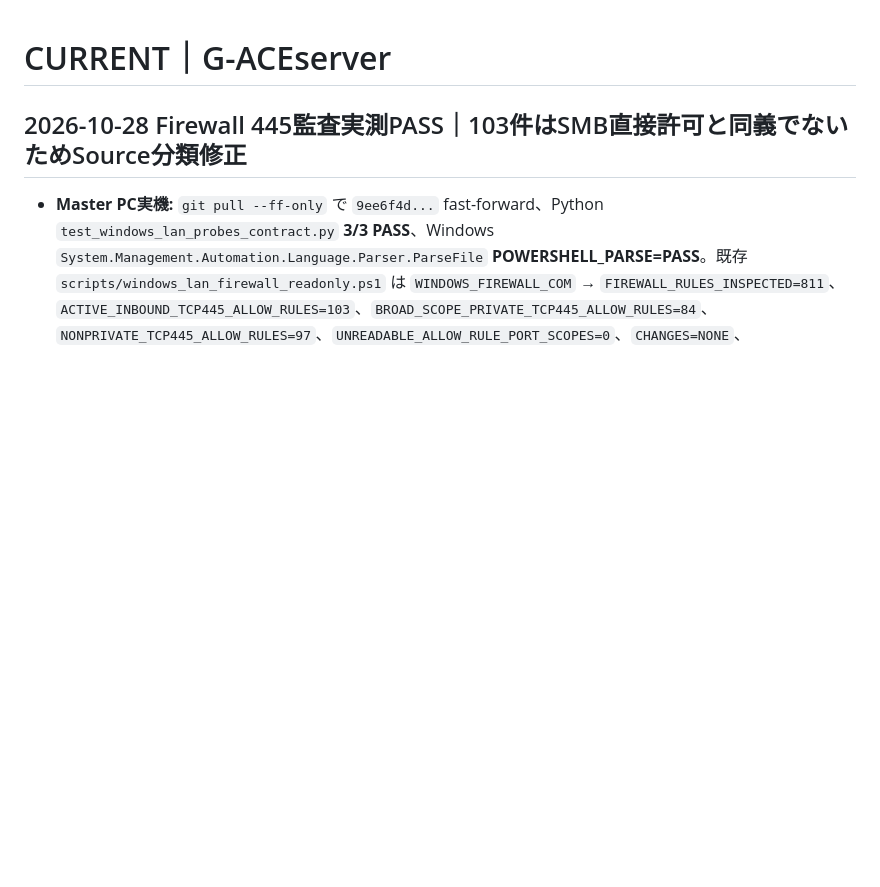
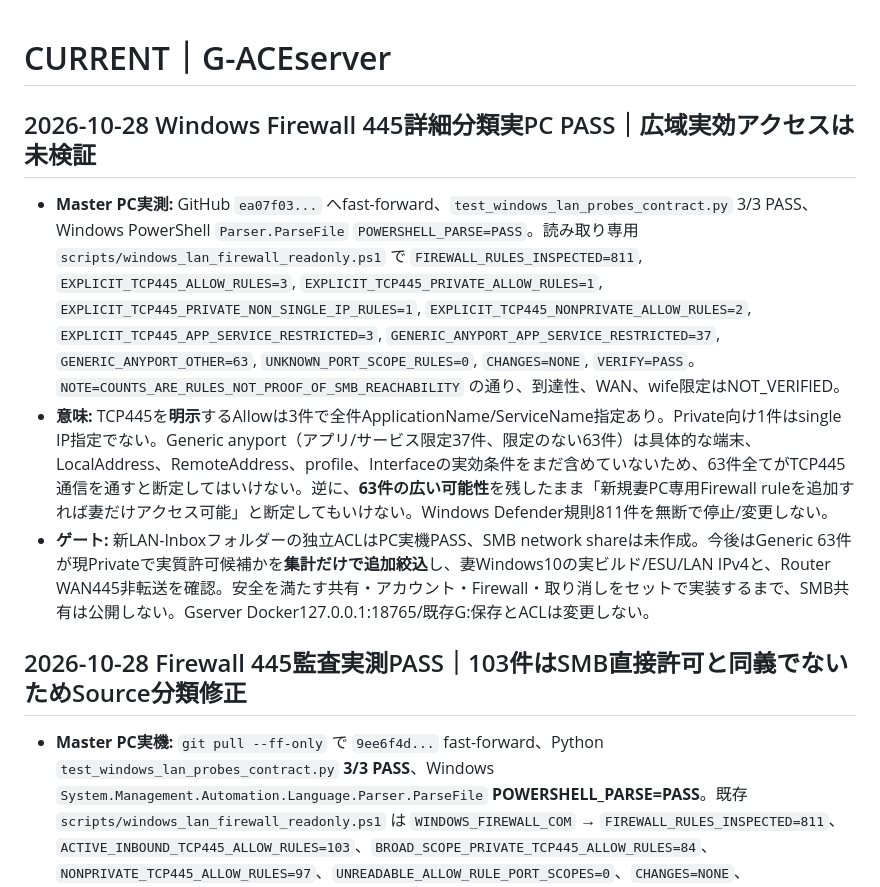
Before and after one commit to seigo-gace/G-ACEserver, a Markdown page: docs/CURRENT.md, the part around the change. Rendered like a GitHub page; blank space fills up the shorter version.

Commit message:
docs(gserver): record real TCP445 classified firewall audit and remaining generic rules risk

```diff
--- a/docs/CURRENT.md
+++ b/docs/CURRENT.md
@@ -1,4 +1,10 @@
 # CURRENT｜G-ACEserver
+## 2026-10-28 Windows Firewall 445詳細分類実PC PASS｜広域実効アクセスは未検証
+
+- **Master PC実測:** GitHub `ea07f03...` へfast-forward、`test_windows_lan_probes_contract.py` 3/3 PASS、Windows PowerShell `Parser.ParseFile` `POWERSHELL_PARSE=PASS`。読み取り専用 `scripts/windows_lan_firewall_readonly.ps1` で `FIREWALL_RULES_INSPECTED=811`, `EXPLICIT_TCP445_ALLOW_RULES=3`, `EXPLICIT_TCP445_PRIVATE_ALLOW_RULES=1`, `EXPLICIT_TCP445_PRIVATE_NON_SINGLE_IP_RULES=1`, `EXPLICIT_TCP445_NONPRIVATE_ALLOW_RULES=2`, `EXPLICIT_TCP445_APP_SERVICE_RESTRICTED=3`, `GENERIC_ANYPORT_APP_SERVICE_RESTRICTED=37`, `GENERIC_ANYPORT_OTHER=63`, `UNKNOWN_PORT_SCOPE_RULES=0`, `CHANGES=NONE`, `VERIFY=PASS`。`NOTE=COUNTS_ARE_RULES_NOT_PROOF_OF_SMB_REACHABILITY` の通り、到達性、WAN、wife限定はNOT_VERIFIED。
+- **意味:** TCP445を**明示**するAllowは3件で全件ApplicationName/ServiceName指定あり。Private向け1件はsingle IP指定でない。Generic anyport（アプリ/サービス限定37件、限定のない63件）は具体的な端末、LocalAddress、RemoteAddress、profile、Interfaceの実効条件をまだ含めていないため、63件全てがTCP445通信を通すと断定してはいけない。逆に、**63件の広い可能性**を残したまま「新規妻PC専用Firewall ruleを追加すれば妻だけアクセス可能」と断定してもいけない。Windows Defender規則811件を無断で停止/変更しない。
+- **ゲート:** 新LAN-Inboxフォルダーの独立ACLはPC実機PASS、SMB network shareは未作成。今後はGeneric 63件が現Privateで実質許可候補かを**集計だけで追加絞込**し、妻Windows10の実ビルド/ESU/LAN IPv4と、Router WAN445非転送を確認。安全を満たす共有・アカウント・Firewall・取り消しをセットで実装するまで、SMB共有は公開しない。Gserver Docker127.0.0.1:18765/既存G:保存とACLは変更しない。
+
 ## 2026-10-28 Firewall 445監査実測PASS｜103件はSMB直接許可と同義でないためSource分類修正
 
 - **Master PC実機:** `git pull --ff-only` で `9ee6f4d...` fast-forward、Python `test_windows_lan_probes_contract.py` **3/3 PASS**、Windows `System.Management.Automation.Language.Parser.ParseFile` **POWERSHELL_PARSE=PASS**。既存 `scripts/windows_lan_firewall_readonly.ps1` は `WINDOWS_FIREWALL_COM` → `FIREWALL_RULES_INSPECTED=811`、`ACTIVE_INBOUND_TCP445_ALLOW_RULES=103`、`BROAD_SCOPE_PRIVATE_TCP445_ALLOW_RULES=84`、`NONPRIVATE_TCP445_ALLOW_RULES=97`、`UNREADABLE_ALLOW_RULE_PORT_SCOPES=0`、`CHANGES=NONE`、`VERIFY=PASS`。**監査ツールの実行は成功したが、Firewall経由のSMB到達性自体はNOT_VERIFIED**。LAN-Inbox/既存Docker/README/G:原本への変更はない。
```
